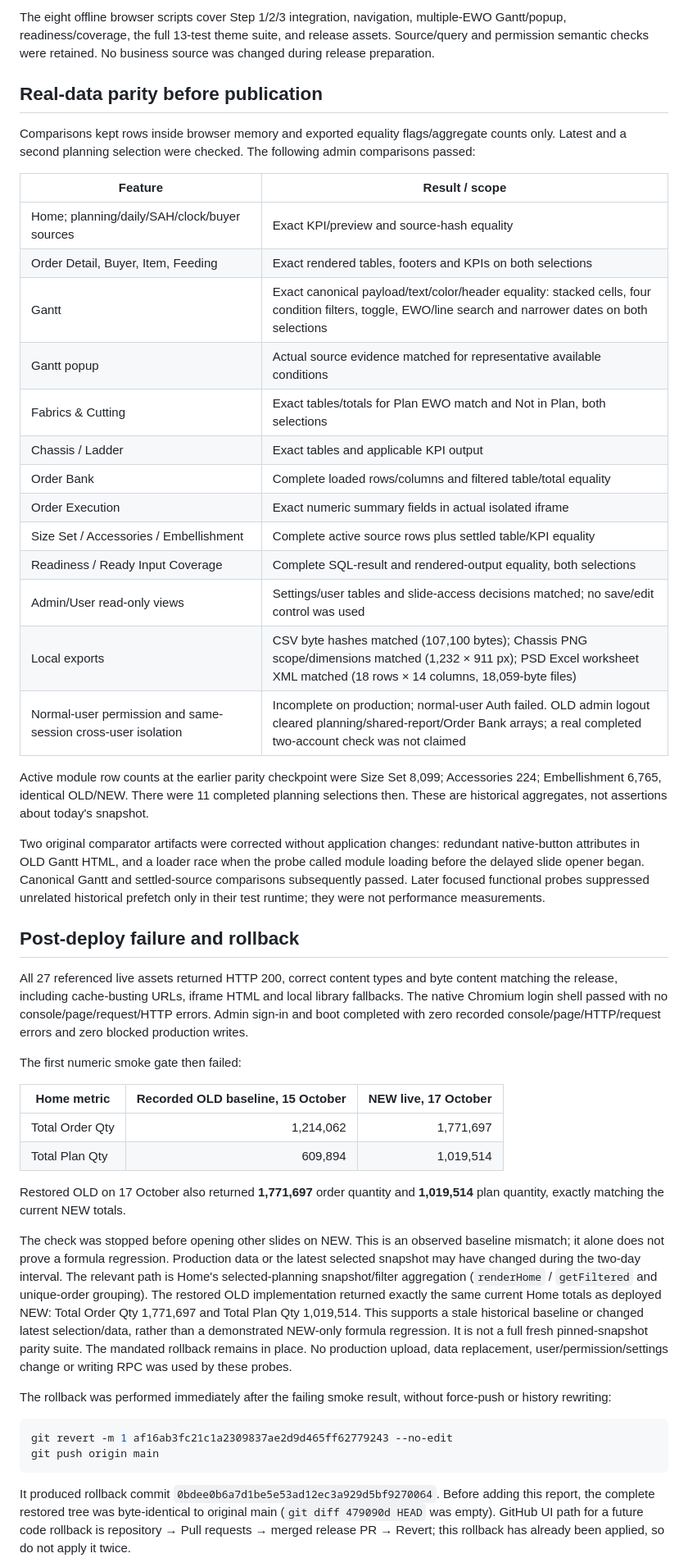
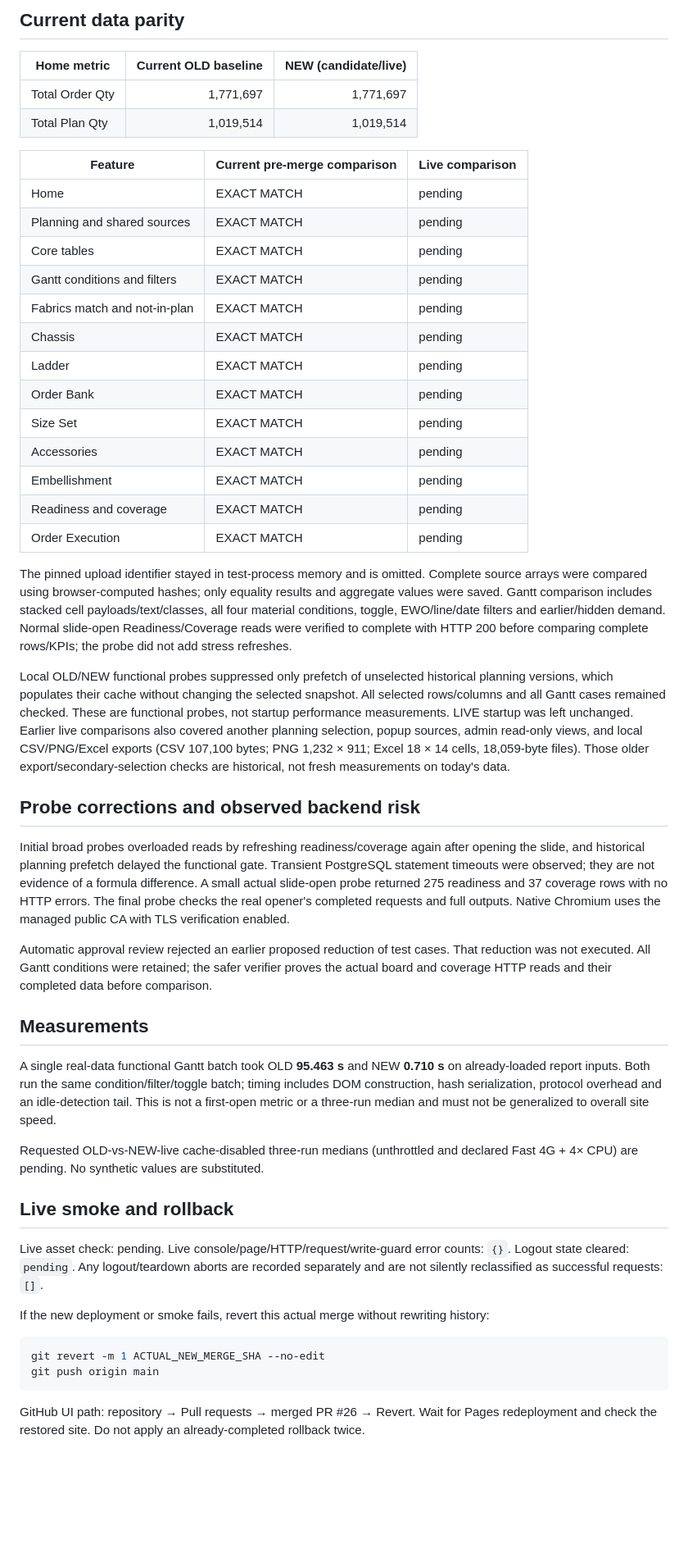
Before and after one commit to sayedsumon2025new/EKWL_Production_Planning_Dashboard, a Markdown page: FINAL_RELEASE_REPORT.md, the part around one of its changes. Shown at 82% size. Drawn GitHub-style; blank space fills up the shorter version.

Commit message:
docs: record fresh thirteen-feature parity before publication

````diff
--- a/FINAL_RELEASE_REPORT.md
+++ b/FINAL_RELEASE_REPORT.md
@@ -37,51 +35,54 @@ Status: 17 October 2026 (Asia/Dhaka). **The performance release was merged and d
 
-The eight offline browser scripts cover Step 1/2/3 integration, navigation, multiple-EWO Gantt/popup, readiness/coverage, the full 13-test theme suite, and release assets. Source/query and permission semantic checks were retained. No business source was changed during release preparation.
+## Current data parity
 
-## Real-data parity before publication
+| Home metric | Current OLD baseline | NEW (candidate/live) |
+| --- | ---: | ---: |
+| Total Order Qty | 1,771,697 | 1,771,697 |
+| Total Plan Qty | 1,019,514 | 1,019,514 |
 
-Comparisons kept rows inside browser memory and exported equality flags/aggregate counts only. Latest and a second planning selection were checked. The following admin comparisons passed:
+| Feature | Current pre-merge comparison | Live comparison |
+| --- | --- | --- |
+| Home | EXACT MATCH | pending |
+| Planning and shared sources | EXACT MATCH | pending |
+| Core tables | EXACT MATCH | pending |
+| Gantt conditions and filters | EXACT MATCH | pending |
+| Fabrics match and not-in-plan | EXACT MATCH | pending |
+| Chassis | EXACT MATCH | pending |
+| Ladder | EXACT MATCH | pending |
+| Order Bank | EXACT MATCH | pending |
+| Size Set | EXACT MATCH | pending |
+| Accessories | EXACT MATCH | pending |
+| Embellishment | EXACT MATCH | pending |
+| Readiness and coverage | EXACT MATCH | pending |
+| Order Execution | EXACT MATCH | pending |
 
-| Feature | Result / scope |
-| --- | --- |
-| Home; planning/daily/SAH/clock/buyer sources | Exact KPI/preview and source-hash equality |
-| Order Detail, Buyer, Item, Feeding | Exact rendered tables, footers and KPIs on both selections |
-| Gantt | Exact canonical payload/text/color/header equality: stacked cells, four condition filters, toggle, EWO/line search and narrower dates on both selections |
-| Gantt popup | Actual source evidence matched for representative available conditions |
-| Fabrics & Cutting | Exact tables/totals for Plan EWO match and Not in Plan, both selections |
-| Chassis / Ladder | Exact tables and applicable KPI output |
-| Order Bank | Complete loaded rows/columns and filtered table/total equality |
-| Order Execution | Exact numeric summary fields in actual isolated iframe |
-| Size Set / Accessories / Embellishment | Complete active source rows plus settled table/KPI equality |
-| Readiness / Ready Input Coverage | Complete SQL-result and rendered-output equality, both selections |
-| Admin/User read-only views | Settings/user tables and slide-access decisions matched; no save/edit control was used |
-| Local exports | CSV byte hashes matched (107,100 bytes); Chassis PNG scope/dimensions matched (1,232 × 911 px); PSD Excel worksheet XML matched (18 rows × 14 columns, 18,059-byte files) |
-| Normal-user permission and same-session cross-user isolation | Incomplete on production; normal-user Auth failed. OLD admin logout cleared planning/shared-report/Order Bank arrays; a real completed two-account check was not claimed |
+The pinned upload identifier stayed in test-process memory and is omitted. Complete source arrays were compared using browser-computed hashes; only equality results and aggregate values were saved. Gantt comparison includes stacked cell payloads/text/classes, all four material conditions, toggle, EWO/line/date filters and earlier/hidden demand. Normal slide-open Readiness/Coverage reads were verified to complete with HTTP 200 before comparing complete rows/KPIs; the probe did not add stress refreshes.
 
-Active module row counts at the earlier parity checkpoint were Size Set 8,099; Accessories 224; Embellishment 6,765, identical OLD/NEW. There were 11 completed planning selections then. These are historical aggregates, not assertions about today's snapshot.
+Local OLD/NEW functional probes suppressed only prefetch of unselected historical planning versions, which populates their cache without changing the selected snapshot. All selected rows/columns and all Gantt cases remained checked. These are functional probes, not startup performance measurements. LIVE startup was left unchanged. Earlier live comparisons also covered another planning selection, popup sources, admin read-only views, and local CSV/PNG/Excel exports (CSV 107,100 bytes; PNG 1,232 × 911; Excel 18 × 14 cells, 18,059-byte files). Those older export/secondary-selection checks are historical, not fresh measurements on today's data.
 
-Two original comparator artifacts were corrected without application changes: redundant native-button attributes in OLD Gantt HTML, and a loader race when the probe called module loading before the delayed slide opener began. Canonical Gantt and settled-source comparisons subsequently passed. Later focused functional probes suppressed unrelated historical prefetch only in their test runtime; they were not performance measurements.
+## Probe corrections and observed backend risk
 
-## Post-deploy failure and rollback
+Initial broad probes overloaded reads by refreshing readiness/coverage again after opening the slide, and historical planning prefetch delayed the functional gate. Transient PostgreSQL statement timeouts were observed; they are not evidence of a formula difference. A small actual slide-open probe returned 275 readiness and 37 coverage rows with no HTTP errors. The final probe checks the real opener's completed requests and full outputs. Native Chromium uses the managed public CA with TLS verification enabled.
 
-All 27 referenced live assets returned HTTP 200, correct content types and byte content matching the release, including cache-busting URLs, iframe HTML and local library fallbacks. The native Chromium login shell passed with no console/page/request/HTTP errors. Admin sign-in and boot completed with zero recorded console/page/HTTP/request errors and zero blocked production writes.
+Automatic approval review rejected an earlier proposed reduction of test cases. That reduction was not executed. All Gantt conditions were retained; the safer verifier proves the actual board and coverage HTTP reads and their completed data before comparison.
 
-The first numeric smoke gate then failed:
+## Measurements
 
-| Home metric | Recorded OLD baseline, 15 October | NEW live, 17 October |
-| --- | ---: | ---: |
-| Total Order Qty | 1,214,062 | 1,771,697 |
-| Total Plan Qty | 609,894 | 1,019,514 |
+A single real-data functional Gantt batch took OLD **95.463 s** and NEW **0.710 s** on already-loaded report inputs. Both run the same condition/filter/toggle batch; timing includes DOM construction, hash serialization, protocol overhead and an idle-detection tail. This is not a first-open metric or a three-run median and must not be generalized to overall site speed.
 
-Restored OLD on 17 October also returned **1,771,697** order quantity and **1,019,514** plan quantity, exactly matching the current NEW totals.
+Requested OLD-vs-NEW-live cache-disabled three-run medians (unthrottled and declared Fast 4G + 4× CPU) are pending. No synthetic values are substituted.
 
-The check was stopped before opening other slides on NEW. This is an observed baseline mismatch; it alone does not prove a formula regression. Production data or the latest selected snapshot may have changed during the two-day interval. The relevant path is Home's selected-planning snapshot/filter aggregation (`renderHome` / `getFiltered` and unique-order grouping). The restored OLD implementation returned exactly the same current Home totals as deployed NEW: Total Order Qty 1,771,697 and Total Plan Qty 1,019,514. This supports a stale historical baseline or changed latest selection/data, rather than a demonstrated NEW-only formula regression. It is not a full fresh pinned-snapshot parity suite. The mandated rollback remains in place. No production upload, data replacement, user/permission/settings change or writing RPC was used by these probes.
+## Live smoke and rollback
 
-The rollback was performed immediately after the failing smoke result, without force-push or history rewriting:
+Live asset check: pending. Live console/page/HTTP/request/write-guard error counts: `{}`. Logout state cleared: `pending`.
+Any logout/teardown aborts are recorded separately and are not silently reclassified as successful requests: `[]`.
+
+If the new deployment or smoke fails, revert this actual merge without rewriting history:
 
 ```sh
-git revert -m 1 af16ab3fc21c1a2309837ae2d9d465ff62779243 --no-edit
+git revert -m 1 ACTUAL_NEW_MERGE_SHA --no-edit
 git push origin main
 ```
 
-It produced rollback commit `0bdee0b6a7d1be5e53ad12ec3a929d5bf9270064`. Before adding this report, the complete restored tree was byte-identical to original main (`git diff 479090d HEAD` was empty). GitHub UI path for a future code rollback is repository → Pull requests → merged release PR → Revert; this rollback has already been applied, so do not apply it twice.
+GitHub UI path: repository → Pull requests → merged PR #26 → Revert. Wait for Pages redeployment and check the restored site. Do not apply an already-completed rollback twice.
 
````
Also changed, not shown: other parts of FINAL_RELEASE_REPORT.md (+30 -48 lines).
